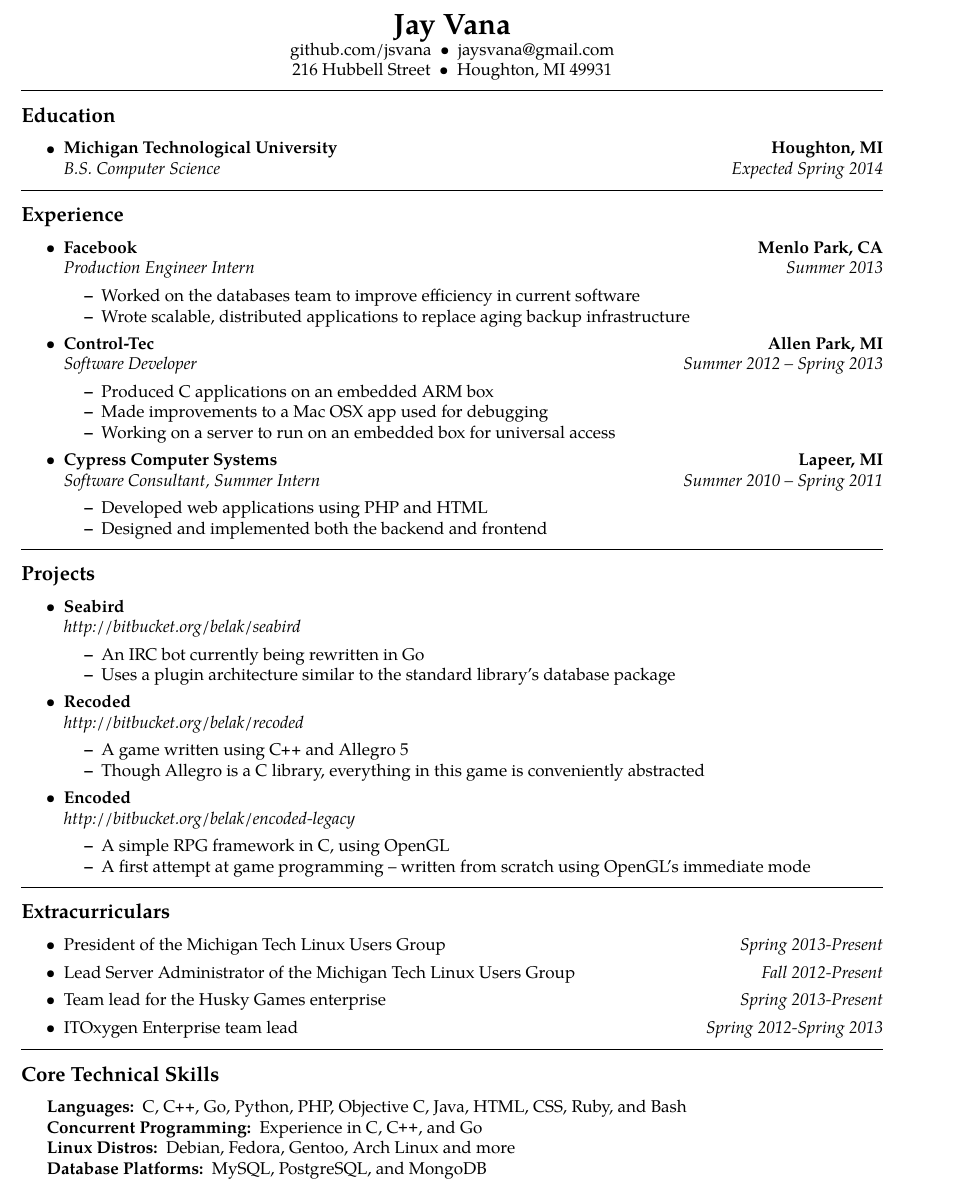
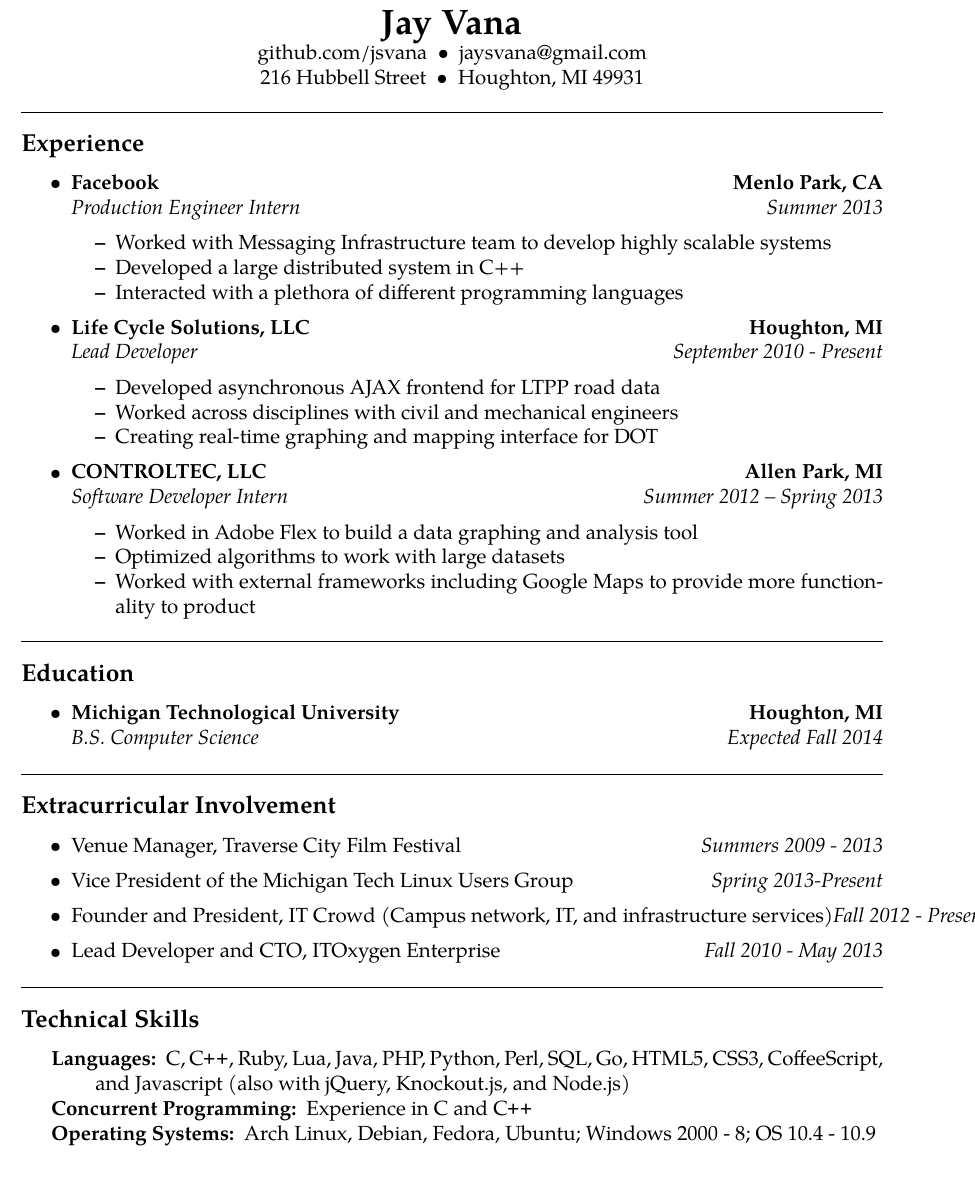
Before and after one commit to jsvana/resume, a LaTeX document (jsvana.tex): part of the page, cut so that both start at the same text. Compiled offline with pdfLaTeX.

Commit message:
Update resume

```diff
--- a/jsvana.tex
+++ b/jsvana.tex
@@ -1,7 +1,7 @@
 % resume.tex
 % vim:set ft=tex spell:
 
-\documentclass[10pt,letterpaper]{article}
+\documentclass[12pt,letterpaper]{article}
 \usepackage[letterpaper,margin=0.75in]{geometry}
 \usepackage[utf8]{inputenc}
 \usepackage{mdwlist}
@@ -42,6 +42,7 @@
 % and the actual content starts here
 \begin{document}
 
+\vspace{3em}
 \begin{center}
 {\LARGE \textbf{Jay Vana}}
 
@@ -50,24 +51,6 @@ github.com/jsvana\ \ \textbullet
 216 Hubbell Street\ \ \textbullet
 \ \ Houghton, MI 49931
 \end{center}
-
-\hrule
-\vspace{-0.4em}
-\subsection*{Education}
-
-\begin{itemize}
-	\parskip=0.1em
-
-	\item
-	\headerrow
-		{\textbf{Michigan Technological University}}
-		{\textbf{Houghton, MI}}
-	\\
-	\headerrow
-		{\emph{B.S. Computer Science}}
-		{\emph{Expected Spring 2014}}
-
-\end{itemize}
 
 \hrule
 \vspace{-0.4em}
@@ -85,113 +68,100 @@ github.com/jsvana\ \ \textbullet
                 {\emph{Production Engineer Intern}}
                 {\emph{Summer 2013}}
         \begin{itemize*}
-		\item Worked on the databases team to improve efficiency in current software
-		\item Wrote scalable, distributed applications to replace aging backup infrastructure
+                \item Worked with Messaging Infrastructure team to develop highly scalable systems
+                \item Developed a large distributed system in C++
+                \item Interacted with a plethora of different programming languages
         \end{itemize*}
 
         \item
         \headerrow
-		{\textbf{Control-Tec}}
-		{\textbf{Allen Park, MI}}
+                {\textbf{Life Cycle Solutions, LLC}}
+                {\textbf{Houghton, MI}}
         \\
         \headerrow
-		{\emph{Software Developer}}
-		{\emph{Summer 2012 -- Spring 2013}}
+                {\emph{Lead Developer}}
+                {\emph{September 2010 - Present}}
         \begin{itemize*}
-		\item Produced C applications on an embedded ARM box
-		\item Made improvements to a Mac OSX app used for debugging
-		\item Working on a server to run on an embedded box for universal access
+                \item Developed asynchronous AJAX frontend for LTPP road data
+                \item Worked across disciplines with civil and mechanical engineers
+                \item Creating real-time graphing and mapping interface for DOT
         \end{itemize*}
 
         \item
         \headerrow
-		{\textbf{Cypress Computer Systems}}
-		{\textbf{Lapeer, MI}}
+                {\textbf{CONTROLTEC, LLC}}
+                {\textbf{Allen Park, MI}}
         \\
         \headerrow
-		{\emph{Software Consultant, Summer Intern}}
-		{\emph{Summer 2010 -- Spring 2011}}
+                {\emph{Software Developer Intern}}
+                {\emph{Summer 2012 -- Spring 2013}}
         \begin{itemize*}
-		\item Developed web applications using PHP and HTML
-		\item Designed and implemented both the backend and frontend
+                \item Worked in Adobe Flex to build a data graphing and analysis tool
+                \item Optimized algorithms to work with large datasets
+                \item Worked with external frameworks including Google Maps to provide more functionality to product
         \end{itemize*}
 
 \end{itemize}
 
 \hrule
 \vspace{-0.4em}
-\subsection*{Projects}
-
-\begin{itemize}
-	\parskip=0.1em
-
-	\item {\textbf{Seabird}} \\
-		\emph{http://bitbucket.org/belak/seabird}
-		\begin{itemize*}
-			\item An IRC bot currently being rewritten in Go
-			\item Uses a plugin architecture similar to the standard library’s database package
-		\end{itemize*}
-
-	\item {\textbf{Recoded}} \\
-		\emph{http://bitbucket.org/belak/recoded}
-		\begin{itemize*}
-			\item A game written using \CPP\ and Allegro 5
-			\item Though Allegro is a C library, everything in this game is conveniently abstracted
-		\end{itemize*}
-
-	\item {\textbf{Encoded}} \\
-		\emph{http://bitbucket.org/belak/encoded-legacy}
-		\begin{itemize*}
-			\item A simple RPG framework in C, using OpenGL
-			\item A first attempt at game programming – written from scratch using OpenGL’s immediate mode
-		\end{itemize*}
-
-\end{itemize}
-
-\hrule
-\vspace{-0.4em}
-\subsection*{Extracurriculars}
+\subsection*{Education}
 
 \begin{itemize}
         \parskip=0.1em
 
         \item
         \headerrow
-		{President of the Michigan Tech Linux Users Group}
-		{\emph{Spring 2013-Present}}
-
-	\item
+                {\textbf{Michigan Technological University}}
+                {\textbf{Houghton, MI}}
+        \\
         \headerrow
-		{Lead Server Administrator of the Michigan Tech Linux Users Group}
-		{\emph{Fall 2012-Present}}
-
-	\item
-	\headerrow
-		{Team lead for the Husky Games enterprise}
-		{\emph{Spring 2013-Present}}
-
-	\item
-	\headerrow
-		{ITOxygen Enterprise team lead}
-		{\emph{Spring 2012-Spring 2013}}
+                {\emph{B.S. Computer Science}}
+                {\emph{Expected Fall 2014}}
 
 \end{itemize}
 
 \hrule
 \vspace{-0.4em}
-\subsection*{Core Technical Skills}
+\subsection*{Extracurricular Involvement}
+
+\begin{itemize}
+        \parskip=0.1em
+
+        \item
+        \headerrow
+                {Venue Manager, Traverse City Film Festival}
+                {\emph{Summers 2009 - 2013}}
+
+        \item
+        \headerrow
+                {Vice President of the Michigan Tech Linux Users Group}
+                {\emph{Spring 2013-Present}}
+
+        \item
+        \headerrow
+                {Founder and President, IT Crowd (Campus network, IT, and infrastructure services)}
+                {\emph{Fall 2012 - Present}}
+        \item
+        \headerrow
+                {Lead Developer and CTO, ITOxygen Enterprise}
+                {\emph{Fall 2010 - May 2013}}
+
+\end{itemize}
+
+\hrule
+\vspace{-0.4em}
+\subsection*{Technical Skills}
 
 \begin{indentsection}{\parindent}
 \hyphenpenalty=1000
 \begin{description*}
         \item[Languages:]
-	C, \CPP, Go, Python, PHP, Objective C, Java, HTML, CSS, Ruby, and Bash
+                C, \CPP, Ruby, Lua, Java, PHP, Python, Perl, SQL, Go, HTML5, CSS3, CoffeeScript, and Javascript (also with jQuery, Knockout.js, and Node.js)
         \item[Concurrent Programming:]
-	Experience in C, \CPP, and Go
-	\item[Linux Distros:]
-	Debian, Fedora, Gentoo, Arch Linux and more
-	\item[Database Platforms:]
-	MySQL, PostgreSQL, and MongoDB
+        Experience in C and \CPP
+        \item[Operating Systems:]
+        Arch Linux, Debian, Fedora, Ubuntu; Windows 2000 - 8; OS 10.4 - 10.9
 \end{description*}
 \end{indentsection}
 
```
Lines whose indentation alone changed are shown as unchanged.
